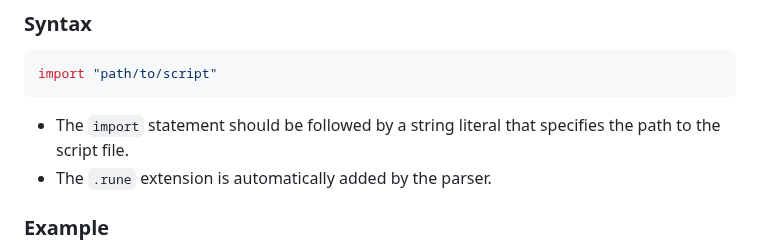
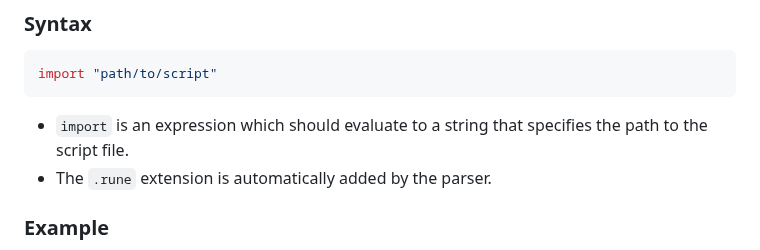
Before and after one commit to RednibCoding/rune-lang, a Markdown page: README.md, the part around the change. Rendered like a GitHub page.

````diff
--- a/README.md
+++ b/README.md
@@ -112,7 +112,7 @@ Rune supports an `import` statement to include and execute other Rune scripts wi
 import "path/to/script"
 ```
 
-- The `import` statement should be followed by a string literal that specifies the path to the script file.
+- `import` is an expression which should evaluate to a string that specifies the path to the script file.
 - The `.rune` extension is automatically added by the parser.
 
 ### Example
````
